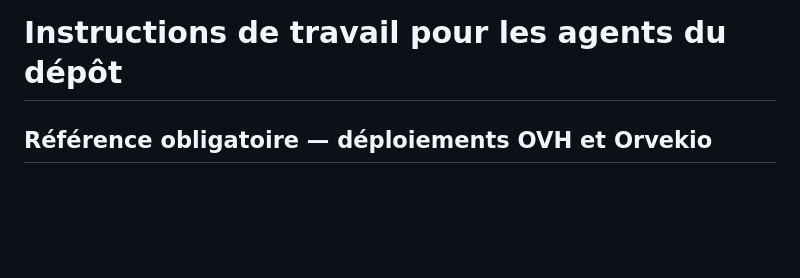
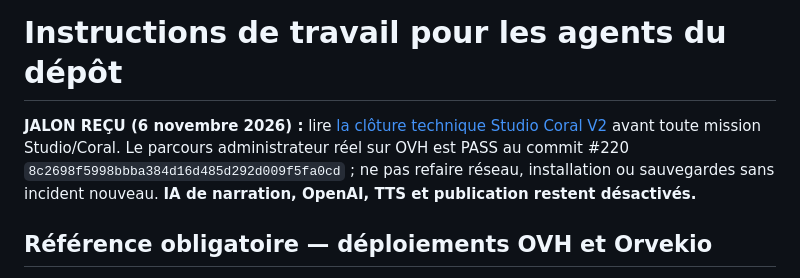
Before and after one commit to roro78/cuisine-cambodgienne, a Markdown page: AGENTS.md, the part around the change. GitHub-like rendering; blank space fills up the shorter version.

Commit message:
docs(coral): mark Studio receipt as completed; preserve future test gates

```diff
--- a/AGENTS.md
+++ b/AGENTS.md
@@ -1,4 +1,7 @@
 # Instructions de travail pour les agents du dépôt
+
+**JALON REÇU (6 novembre 2026) :** lire [la clôture technique Studio Coral V2](docs/CMS-CORAL-STUDIO-RECEPTION-CLOTURE-20261106.md) avant toute mission Studio/Coral. Le parcours administrateur réel sur OVH est PASS au commit #220 `8c2698f5998bbba384d16d485d292d009f5fa0cd` ; ne pas refaire réseau, installation ou sauvegardes sans incident nouveau. **IA de narration, OpenAI, TTS et publication restent désactivés.**
+
 
 ## Référence obligatoire — déploiements OVH et Orvekio
 
```
